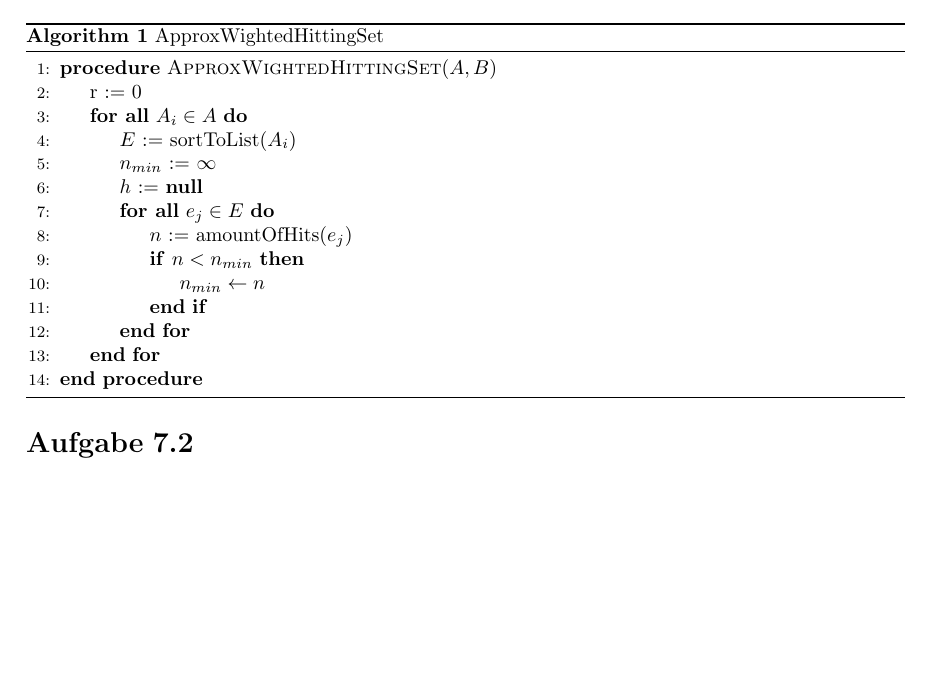
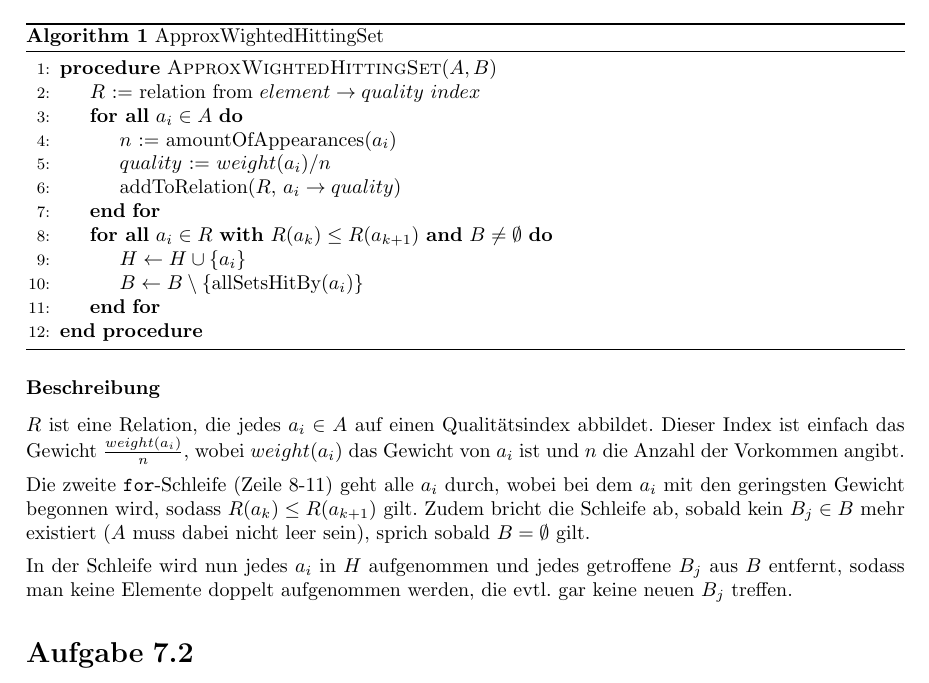
Before and after one commit to VKOSoSe16/Hausaufgaben, a LaTeX document (blatt07/blatt07.tex): part of the page, cut so that both start at the same text. Compiled offline with pdfLaTeX.

Commit message:
Algorithmus für Aufgabe 7.1 überarbeitet und Beschreibung hinzugefügt. Feedback is welcome.

```diff
--- a/blatt07/blatt07.tex
+++ b/blatt07/blatt07.tex
@@ -38,19 +38,41 @@ Kombinatorischen Optimierung}
 \begin{document}
 	\maketitle
 	\section{}
+%		\begin{pseudocode}{ApproxWightedHittingSet}{$A, B$}
+%%			\State $r$ := 0
+%			\State $H$ := $\emptyset$
+%			\ForAll{$A_i\in A$}
+%				\State $E$ := sortToList($A_i$)
+%				\State $n_{min}$ := $\infty$
+%				\State $h$ := \Null
+%				\ForAll{$e_j\in E$}
+%					\State $n$ := amountOfHits($e_j$)
+%					\If{$n<n_{min}$}
+%						\State $n_{min} \gets n$
+%						\State $h\gets e_j$
+%					\EndIf
+%				\EndFor
+%				\State $H \gets H\cup \{h\}$
+%				\State $A\gets A\setminus\text{allSetsHitBy(h)}$
+%			\EndFor
+%		\end{pseudocode}
 		\begin{pseudocode}{ApproxWightedHittingSet}{$A, B$}
-			\State r := 0
-			\ForAll{$A_i\in A$}
-				\State $E$ := sortToList($A_i$)
-				\State $n_{min}$ := $\infty$
-				\State $h$ := \Null
-				\ForAll{$e_j\in E$}
-					\State $n$ := amountOfHits($e_j$)
-					\If{$n<n_{min}$}
-						\State $n_{min} \leftarrow n$
-					\EndIf
-				\EndFor
+			\State $R$ := relation from $element \rightarrow quality ~index$
+			\ForAll{$a_i\in A$}
+				\State $n$ := amountOfAppearances($a_i$)
+				\State $quality$ := $weight(a_i) / n$
+				\State addToRelation($R$, $a_i\rightarrow quality$)
+			\EndFor
+			\ForAll{$a_i \in R$ \textbf{with} $R(a_k)\leq R(a_{k+1})$ \textbf{and} $B \neq \emptyset$}
+				\State $H\gets H\cup \{a_i\}$
+				\State $B\gets B\setminus\{$allSetsHitBy$(a_i)\}$
 			\EndFor
 		\end{pseudocode}
+		\subsubsection*{Beschreibung}
+		$R$ ist eine Relation, die jedes $a_i\in A$ auf einen Qualitätsindex abbildet.
+		Dieser Index ist einfach das Gewicht $\frac{weight(a_i)}{n}$, wobei $weight(a_i)$ das Gewicht von $a_i$ ist und $n$ die Anzahl der Vorkommen angibt.\n
+		Die zweite \texttt{for}-Schleife (Zeile 8-11) geht alle $a_i$ durch, wobei bei dem $a_i$ mit den geringsten Gewicht begonnen wird, sodass $R(a_k)\leq R(a_{k+1})$ gilt.
+		Zudem bricht die Schleife ab, sobald kein $B_j\in B$ mehr existiert ($A$ muss dabei nicht leer sein), sprich sobald $B=\emptyset$ gilt.\n
+		In der Schleife wird nun jedes $a_i$ in $H$ aufgenommen und jedes getroffene $B_j$ aus $B$ entfernt, sodass man keine Elemente doppelt aufgenommen werden, die evtl. gar keine neuen $B_j$ treffen.
 	\section{}
 \end{document}
```
Also changed, not shown: blatt07/blatt07.pdf.
